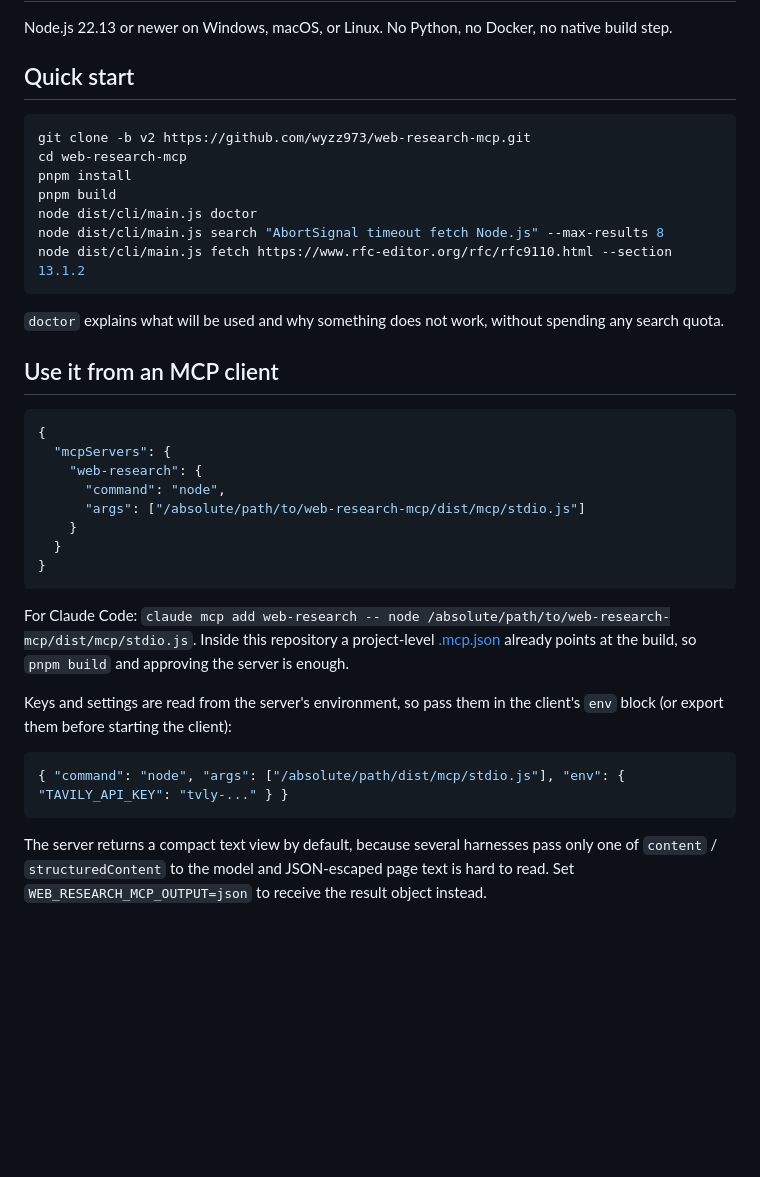
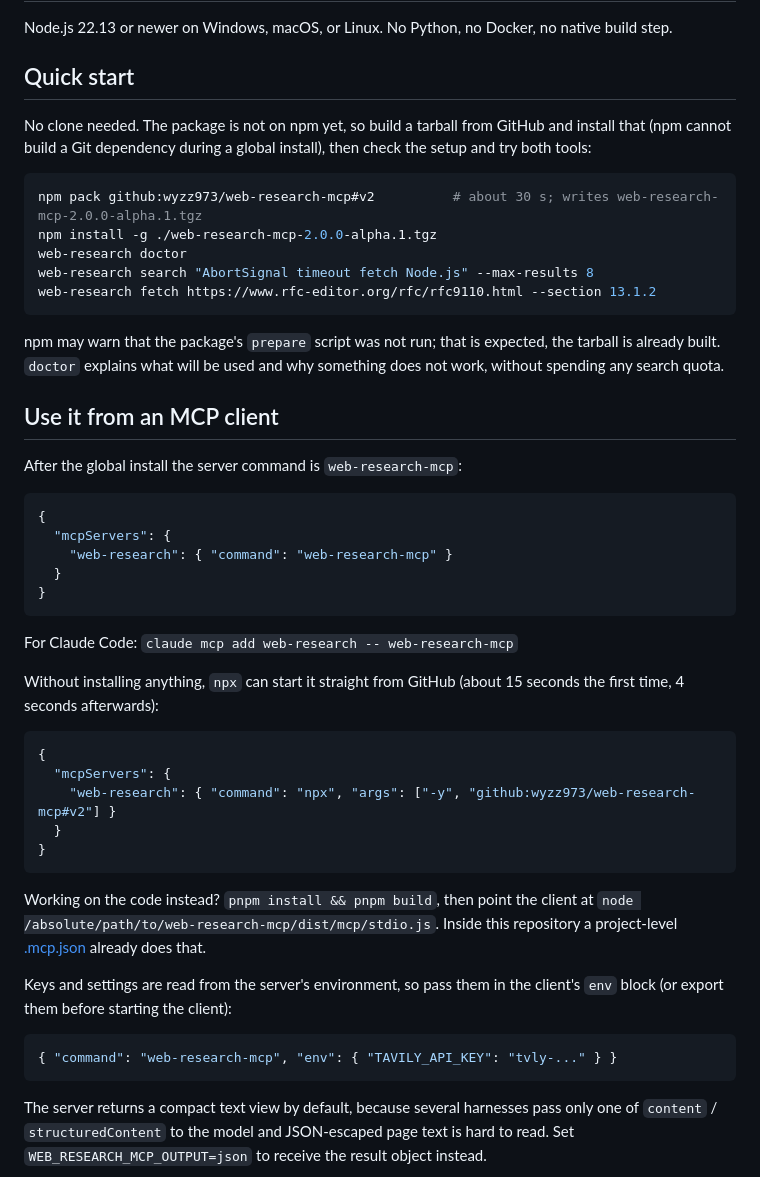
Before and after one commit to wyzz973/web-research-mcp, a Markdown page: README.md, the part around the change. Drawn GitHub-style; blank space fills up the shorter version.

Commit message:
docs: install without cloning, verified against GitHub
npx from GitHub starts the MCP server directly; a global install goes through npm pack because
npm cannot build a Git dependency during a global install.

Co-Authored-By: Claude Fable 5.1 <noreply@anthropic.com>
Claude-Session: https://claude.ai/code/session_013kKiqsUVF3qGR4pMyPjgN3

````diff
--- a/README.md
+++ b/README.md
@@ -26,37 +26,48 @@ Node.js 22.13 or newer on Windows, macOS, or Linux. No Python, no Docker, no nat
 
 ## Quick start
 
+No clone needed. The package is not on npm yet, so build a tarball from GitHub and install that (npm cannot build a Git dependency during a global install), then check the setup and try both tools:
+
 ```sh
-git clone -b v2 https://github.com/wyzz973/web-research-mcp.git
-cd web-research-mcp
-pnpm install
-pnpm build
-node dist/cli/main.js doctor
-node dist/cli/main.js search "AbortSignal timeout fetch Node.js" --max-results 8
-node dist/cli/main.js fetch https://www.rfc-editor.org/rfc/rfc9110.html --section 13.1.2
+npm pack github:wyzz973/web-research-mcp#v2          # about 30 s; writes web-research-mcp-2.0.0-alpha.1.tgz
+npm install -g ./web-research-mcp-2.0.0-alpha.1.tgz
+web-research doctor
+web-research search "AbortSignal timeout fetch Node.js" --max-results 8
+web-research fetch https://www.rfc-editor.org/rfc/rfc9110.html --section 13.1.2
 ```
 
-`doctor` explains what will be used and why something does not work, without spending any search quota.
+npm may warn that the package's `prepare` script was not run; that is expected, the tarball is already built. `doctor` explains what will be used and why something does not work, without spending any search quota.
 
 ## Use it from an MCP client
+
+After the global install the server command is `web-research-mcp`:
 
 ```json
 {
   "mcpServers": {
-    "web-research": {
-      "command": "node",
-      "args": ["/absolute/path/to/web-research-mcp/dist/mcp/stdio.js"]
-    }
+    "web-research": { "command": "web-research-mcp" }
   }
 }
 ```
 
-For Claude Code: `claude mcp add web-research -- node /absolute/path/to/web-research-mcp/dist/mcp/stdio.js`. Inside this repository a project-level [.mcp.json](.mcp.json) already points at the build, so `pnpm build` and approving the server is enough.
+For Claude Code: `claude mcp add web-research -- web-research-mcp`
+
+Without installing anything, `npx` can start it straight from GitHub (about 15 seconds the first time, 4 seconds afterwards):
+
+```json
+{
+  "mcpServers": {
+    "web-research": { "command": "npx", "args": ["-y", "github:wyzz973/web-research-mcp#v2"] }
+  }
+}
+```
+
+Working on the code instead? `pnpm install && pnpm build`, then point the client at `node /absolute/path/to/web-research-mcp/dist/mcp/stdio.js`. Inside this repository a project-level [.mcp.json](.mcp.json) already does that.
 
 Keys and settings are read from the server's environment, so pass them in the client's `env` block (or export them before starting the client):
 
 ```json
-{ "command": "node", "args": ["/absolute/path/dist/mcp/stdio.js"], "env": { "TAVILY_API_KEY": "tvly-..." } }
+{ "command": "web-research-mcp", "env": { "TAVILY_API_KEY": "tvly-..." } }
 ```
 
 The server returns a compact text view by default, because several harnesses pass only one of `content` / `structuredContent` to the model and JSON-escaped page text is hard to read. Set `WEB_RESEARCH_MCP_OUTPUT=json` to receive the result object instead.
````
